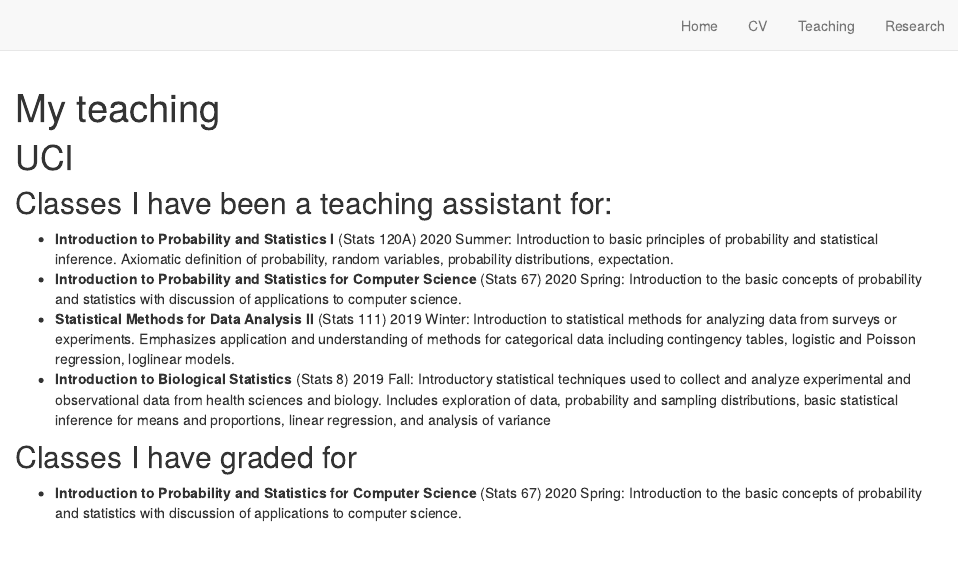
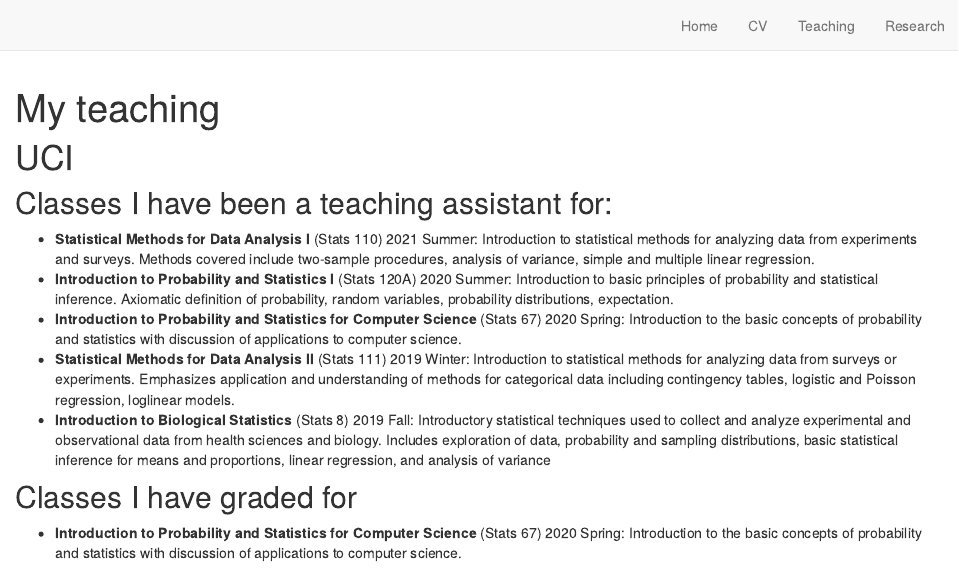
Before and after one commit to CatalinaMedina/CatalinaMedina.github.io, an R Markdown document (teaching.Rmd): the page in a window 1100 px wide, from its top. Rendered offline with R 4.5, knitr and Pandoc, with nearby package versions; drawn as R Markdown's standard HTML page in place of the format the file asks for.

Commit message:
added summer 2021 TA

```diff
--- a/teaching.Rmd
+++ b/teaching.Rmd
@@ -6,6 +6,7 @@
 
 # UCI
 ## Classes I have been a teaching assistant for:
+- **Statistical Methods for Data Analysis I** (Stats 110) 2021 Summer: Introduction to statistical methods for analyzing data from experiments and surveys. Methods covered include two-sample procedures, analysis of variance, simple and multiple linear regression.
 - **Introduction to Probability and Statistics I** (Stats 120A) 2020 Summer: Introduction to basic principles of probability and statistical inference. Axiomatic definition of probability, random variables, probability distributions, expectation.
 - **Introduction to Probability and Statistics for Computer Science** (Stats 67) 2020 Spring: Introduction to the basic concepts of probability and statistics with discussion of applications to computer science.
 - **Statistical Methods for Data Analysis II** (Stats 111) 2019 Winter: Introduction to statistical methods for analyzing data from surveys or experiments. Emphasizes application and understanding of methods for categorical data including contingency tables, logistic and Poisson regression, loglinear models.
```
